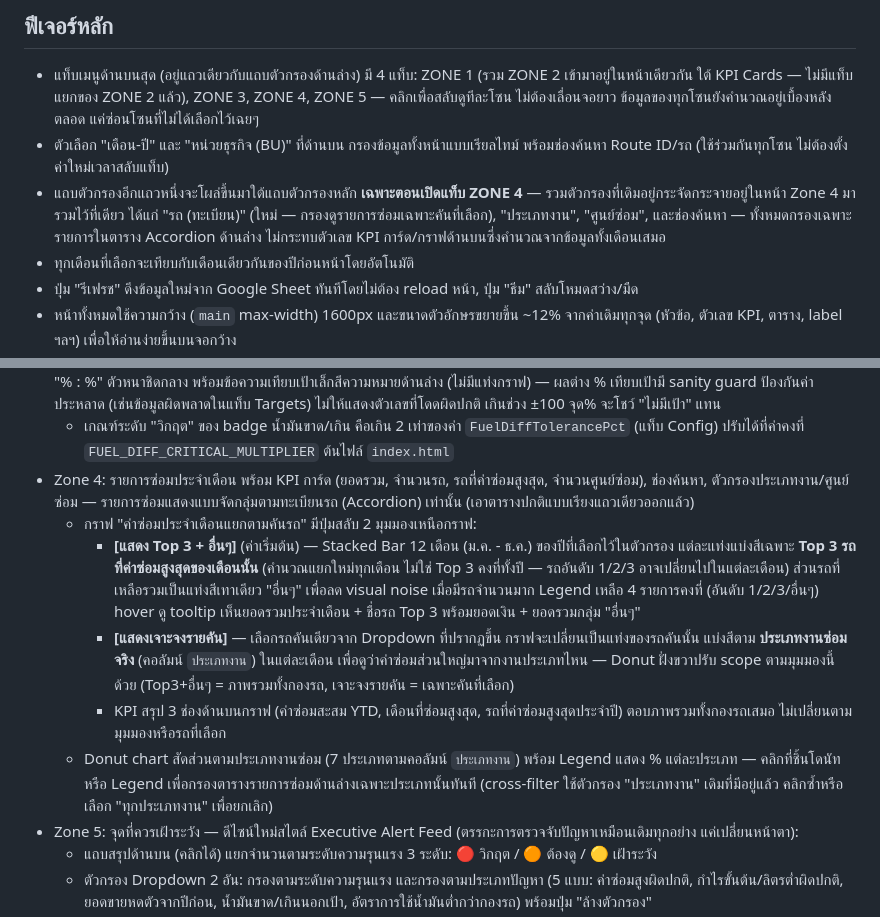
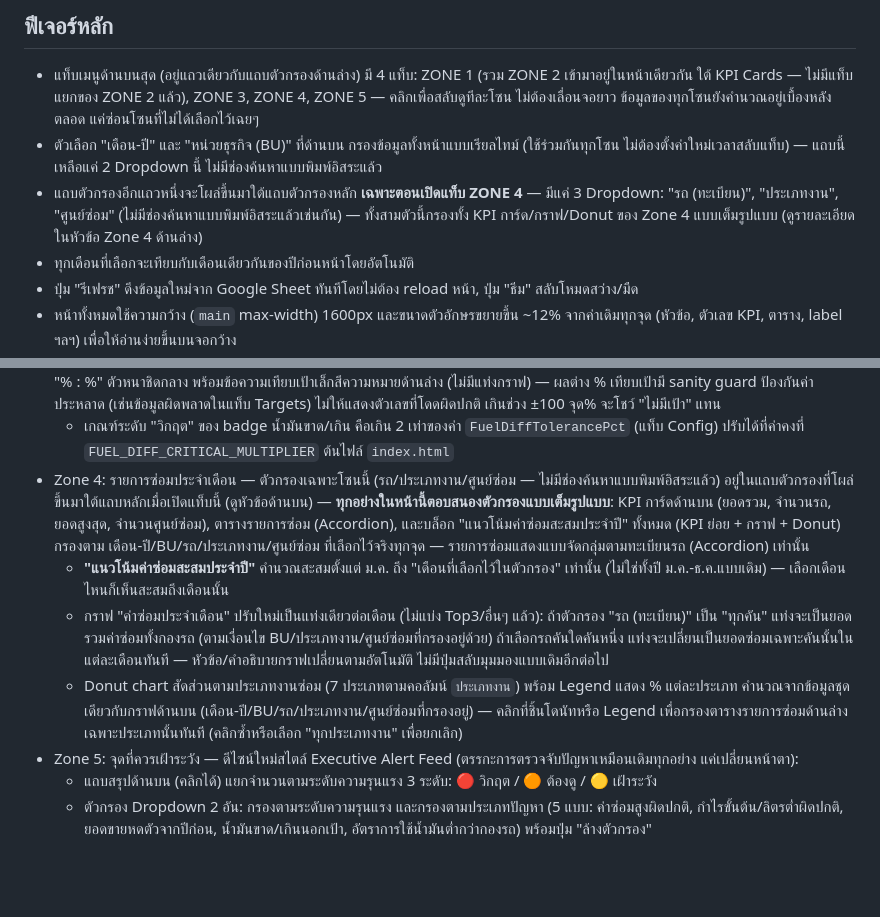
Before and after one commit to tharaphx/fuel-dashboard, a Markdown page: README.md, 2 parts joined by grey strips. Rendered like a GitHub page; blank space fills up the shorter version.

```diff
--- a/README.md
+++ b/README.md
@@ -26,8 +26,8 @@ Interactive dashboard เดี่ยวไฟล์เดียว (`index.html
 ## ฟีเจอร์หลัก
 
 - แท็บเมนูด้านบนสุด (อยู่แถวเดียวกับแถบตัวกรองด้านล่าง) มี 4 แท็บ: ZONE 1 (รวม ZONE 2 เข้ามาอยู่ในหน้าเดียวกัน ใต้ KPI Cards — ไม่มีแท็บแยกของ ZONE 2 แล้ว), ZONE 3, ZONE 4, ZONE 5 — คลิกเพื่อสลับดูทีละโซน ไม่ต้องเลื่อนจอยาว ข้อมูลของทุกโซนยังคำนวณอยู่เบื้องหลังตลอด แค่ซ่อนโซนที่ไม่ได้เลือกไว้เฉยๆ
-- ตัวเลือก "เดือน-ปี" และ "หน่วยธุรกิจ (BU)" ที่ด้านบน กรองข้อมูลทั้งหน้าแบบเรียลไทม์ พร้อมช่องค้นหา Route ID/รถ (ใช้ร่วมกันทุกโซน ไม่ต้องตั้งค่าใหม่เวลาสลับแท็บ)
-- แถบตัวกรองอีกแถวหนึ่งจะโผล่ขึ้นมาใต้แถบตัวกรองหลัก **เฉพาะตอนเปิดแท็บ ZONE 4** — รวมตัวกรองที่เดิมอยู่กระจัดกระจายอยู่ในหน้า Zone 4 มารวมไว้ที่เดียว ได้แก่ "รถ (ทะเบียน)" (ใหม่ — กรองดูรายการซ่อมเฉพาะคันที่เลือก), "ประเภทงาน", "ศูนย์ซ่อม", และช่องค้นหา — ทั้งหมดกรองเฉพาะรายการในตาราง Accordion ด้านล่าง ไม่กระทบตัวเลข KPI การ์ด/กราฟด้านบนซึ่งคำนวณจากข้อมูลทั้งเดือนเสมอ
+- ตัวเลือก "เดือน-ปี" และ "หน่วยธุรกิจ (BU)" ที่ด้านบน กรองข้อมูลทั้งหน้าแบบเรียลไทม์ (ใช้ร่วมกันทุกโซน ไม่ต้องตั้งค่าใหม่เวลาสลับแท็บ) — แถบนี้เหลือแค่ 2 Dropdown นี้ ไม่มีช่องค้นหาแบบพิมพ์อิสระแล้ว
+- แถบตัวกรองอีกแถวหนึ่งจะโผล่ขึ้นมาใต้แถบตัวกรองหลัก **เฉพาะตอนเปิดแท็บ ZONE 4** — มีแค่ 3 Dropdown: "รถ (ทะเบียน)", "ประเภทงาน", "ศูนย์ซ่อม" (ไม่มีช่องค้นหาแบบพิมพ์อิสระแล้วเช่นกัน) — ทั้งสามตัวนี้กรองทั้ง KPI การ์ด/กราฟ/Donut ของ Zone 4 แบบเต็มรูปแบบ (ดูรายละเอียดในหัวข้อ Zone 4 ด้านล่าง)
 - ทุกเดือนที่เลือกจะเทียบกับเดือนเดียวกันของปีก่อนหน้าโดยอัตโนมัติ
 - ปุ่ม "รีเฟรช" ดึงข้อมูลใหม่จาก Google Sheet ทันทีโดยไม่ต้อง reload หน้า, ปุ่ม "ธีม" สลับโหมดสว่าง/มืด
 - หน้าทั้งหมดใช้ความกว้าง (`main` max-width) 1600px และขนาดตัวอักษรขยายขึ้น ~12% จากค่าเดิมทุกจุด (หัวข้อ, ตัวเลข KPI, ตาราง, label ฯลฯ) เพื่อให้อ่านง่ายขึ้นบนจอกว้าง
@@ -50,12 +50,10 @@ Interactive dashboard เดี่ยวไฟล์เดียว (`index.html
   - กราฟยอดขายลิตร/กำไรขั้นต้น 12 เดือน ปรับเพิ่มเติม: แกน Y ไม่บังคับเริ่มที่ 0 แต่คำนวณช่วงจากค่าสูงสุด/ต่ำสุดจริงของ 12 เดือนแล้วเผื่อขอบ ±15% ของช่วง (เพื่อให้เห็นความผันผวนจริงชัดขึ้นโดยไม่ดูเกินจริงหรือถูกบี้แบน), มี marker เฉพาะเดือนที่มียอดสูงสุด (จุดทึบ) และเดือนล่าสุด (จุดขอบหนา) ส่วนเดือนอื่นไม่โชว์จุดเพื่อลดความรก, มีแถบไฮไลท์สีส้มจางแนวตั้งในเดือนที่ YoY ตกเกิน 15% — ใช้เกณฑ์เดียวกับ Zone 5 "ยอดขายหดตัวจากปีก่อน" เป๊ะๆ เพียงแต่คำนวณจากยอดรวมทั้งกองรถของเดือนนั้นเทียบกับเดือนเดียวกันปีก่อน (ไม่ใช่รายเส้นทางแบบ Zone 5) และโชว์ตัวเลขแบบย่อหลักล้าน (เช่น "0.14M" / "฿0.4M") เหนือจุดข้อมูลทุกเดือนตลอดเส้น ไม่ต้อง hover ก็เห็นตัวเลขได้เลย (แกน Y ก็ใช้หน่วยเดียวกัน)
 - Zone 3: ตารางประสิทธิภาพรายเส้นทาง (Route ID) 5 คอลัมน์ ออกแบบแบบ "low-noise" — ตัวเลขหลักเป็นตัวหนาสีเข้ม (Primary Metric) ส่วนข้อความรองเป็นตัวเล็กสีเทา/สีความหมาย (Secondary) แถวมี padding กว้างขึ้นเพื่อเพิ่ม whitespace ได้แก่ Route ID, ยอดขาย & ผลต่างน้ำมัน (ยอดขายลิตรตัวหนา + น้ำมันขาด/เกิน: ข้อความสีเขียว/ส้มสำหรับในเกณฑ์/เฝ้าระวัง, badge แดงเข้ม ⚠️ เฉพาะระดับวิกฤต — พร้อม %YoY และ %เทียบเป้าด้านล่างเป็นข้อความสีความหมาย), ผลประกอบการกำไร (กำไรขั้นต้นรวมตัวหนาเป็น Primary + บรรทัดรองแสดงเฉพาะ "กำไร ฿X/ล." — hover ที่บรรทัดรองเพื่อดูราคาขาย/ต้นทุนต่อลิตรใน tooltip), ค่าซ่อม & ประสิทธิภาพน้ำมัน (ยอดค่าซ่อมตัวหนา, เกิน ฿10,000 ขึ้นเป็นข้อความตัวหนาสีแดง ⚠️ ไม่มีพื้น pill ทึบ + อัตราสิ้นเปลืองเทียบเป้าเป็นข้อความสีความหมาย), เงินสด:เงินเชื่อ (เทียบเป้า) — แสดงสัดส่วน "% : %" ตัวหนาชิดกลาง พร้อมข้อความเทียบเป้าเล็กสีความหมายด้านล่าง (ไม่มีแท่งกราฟ) — ผลต่าง % เทียบเป้ามี sanity guard ป้องกันค่าประหลาด (เช่นข้อมูลผิดพลาดในแท็บ Targets) ไม่ให้แสดงตัวเลขที่โดดผิดปกติ เกินช่วง ±100 จุด% จะโชว์ "ไม่มีเป้า" แทน
   - เกณฑ์ระดับ "วิกฤต" ของ badge น้ำมันขาด/เกิน คือเกิน 2 เท่าของค่า `FuelDiffTolerancePct` (แท็บ Config) ปรับได้ที่ค่าคงที่ `FUEL_DIFF_CRITICAL_MULTIPLIER` ต้นไฟล์ `index.html`
-- Zone 4: รายการซ่อมประจำเดือน พร้อม KPI การ์ด (ยอดรวม, จำนวนรถ, รถที่ค่าซ่อมสูงสุด, จำนวนศูนย์ซ่อม), ช่องค้นหา, ตัวกรองประเภทงาน/ศูนย์ซ่อม — รายการซ่อมแสดงแบบจัดกลุ่มตามทะเบียนรถ (Accordion) เท่านั้น (เอาตารางปกติแบบเรียงแถวเดียวออกแล้ว)
-  - กราฟ "ค่าซ่อมประจำเดือนแยกตามคันรถ" มีปุ่มสลับ 2 มุมมองเหนือกราฟ:
-    - **[แสดง Top 3 + อื่นๆ]** (ค่าเริ่มต้น) — Stacked Bar 12 เดือน (ม.ค. - ธ.ค.) ของปีที่เลือกไว้ในตัวกรอง แต่ละแท่งแบ่งสีเฉพาะ **Top 3 รถที่ค่าซ่อมสูงสุดของเดือนนั้น** (คำนวณแยกใหม่ทุกเดือน ไม่ใช่ Top 3 คงที่ทั้งปี — รถอันดับ 1/2/3 อาจเปลี่ยนไปในแต่ละเดือน) ส่วนรถที่เหลือรวมเป็นแท่งสีเทาเดียว "อื่นๆ" เพื่อลด visual noise เมื่อมีรถจำนวนมาก Legend เหลือ 4 รายการคงที่ (อันดับ 1/2/3/อื่นๆ) hover ดู tooltip เห็นยอดรวมประจำเดือน + ชื่อรถ Top 3 พร้อมยอดเงิน + ยอดรวมกลุ่ม "อื่นๆ"
-    - **[แสดงเจาะจงรายคัน]** — เลือกรถคันเดียวจาก Dropdown ที่ปรากฏขึ้น กราฟจะเปลี่ยนเป็นแท่งของรถคันนั้น แบ่งสีตาม **ประเภทงานซ่อมจริง** (คอลัมน์ `ประเภทงาน`) ในแต่ละเดือน เพื่อดูว่าค่าซ่อมส่วนใหญ่มาจากงานประเภทไหน — Donut ฝั่งขวาปรับ scope ตามมุมมองนี้ด้วย (Top3+อื่นๆ = ภาพรวมทั้งกองรถ, เจาะจงรายคัน = เฉพาะคันที่เลือก)
-    - KPI สรุป 3 ช่องด้านบนกราฟ (ค่าซ่อมสะสม YTD, เดือนที่ซ่อมสูงสุด, รถที่ค่าซ่อมสูงสุดประจำปี) ตอบภาพรวมทั้งกองรถเสมอ ไม่เปลี่ยนตามมุมมองหรือรถที่เลือก
-  - Donut chart สัดส่วนตามประเภทงานซ่อม (7 ประเภทตามคอลัมน์ `ประเภทงาน`) พร้อม Legend แสดง % แต่ละประเภท — คลิกที่ชิ้นโดนัทหรือ Legend เพื่อกรองตารางรายการซ่อมด้านล่างเฉพาะประเภทนั้นทันที (cross-filter ใช้ตัวกรอง "ประเภทงาน" เดิมที่มีอยู่แล้ว คลิกซ้ำหรือเลือก "ทุกประเภทงาน" เพื่อยกเลิก)
+- Zone 4: รายการซ่อมประจำเดือน — ตัวกรองเฉพาะโซนนี้ (รถ/ประเภทงาน/ศูนย์ซ่อม — ไม่มีช่องค้นหาแบบพิมพ์อิสระแล้ว) อยู่ในแถบตัวกรองที่โผล่ขึ้นมาใต้แถบหลักเมื่อเปิดแท็บนี้ (ดูหัวข้อด้านบน) — **ทุกอย่างในหน้านี้ตอบสนองตัวกรองแบบเต็มรูปแบบ**: KPI การ์ดด้านบน (ยอดรวม, จำนวนรถ, ยอดสูงสุด, จำนวนศูนย์ซ่อม), ตารางรายการซ่อม (Accordion), และบล็อก "แนวโน้มค่าซ่อมสะสมประจำปี" ทั้งหมด (KPI ย่อย + กราฟ + Donut) กรองตาม เดือน-ปี/BU/รถ/ประเภทงาน/ศูนย์ซ่อม ที่เลือกไว้จริงทุกจุด — รายการซ่อมแสดงแบบจัดกลุ่มตามทะเบียนรถ (Accordion) เท่านั้น
+  - **"แนวโน้มค่าซ่อมสะสมประจำปี"** คำนวณสะสมตั้งแต่ ม.ค. ถึง "เดือนที่เลือกไว้ในตัวกรอง" เท่านั้น (ไม่ใช่ทั้งปี ม.ค.-ธ.ค.แบบเดิม) — เลือกเดือนไหนก็เห็นสะสมถึงเดือนนั้น
+  - กราฟ "ค่าซ่อมประจำเดือน" ปรับใหม่เป็นแท่งเดียวต่อเดือน (ไม่แบ่ง Top3/อื่นๆ แล้ว): ถ้าตัวกรอง "รถ (ทะเบียน)" เป็น "ทุกคัน" แท่งจะเป็นยอดรวมค่าซ่อมทั้งกองรถ (ตามเงื่อนไข BU/ประเภทงาน/ศูนย์ซ่อมที่กรองอยู่ด้วย) ถ้าเลือกรถคันใดคันหนึ่ง แท่งจะเปลี่ยนเป็นยอดซ่อมเฉพาะคันนั้นในแต่ละเดือนทันที — หัวข้อ/คำอธิบายกราฟเปลี่ยนตามอัตโนมัติ ไม่มีปุ่มสลับมุมมองแบบเดิมอีกต่อไป
+  - Donut chart สัดส่วนตามประเภทงานซ่อม (7 ประเภทตามคอลัมน์ `ประเภทงาน`) พร้อม Legend แสดง % แต่ละประเภท คำนวณจากข้อมูลชุดเดียวกับกราฟด้านบน (เดือน-ปี/BU/รถ/ประเภทงาน/ศูนย์ซ่อมที่กรองอยู่) — คลิกที่ชิ้นโดนัทหรือ Legend เพื่อกรองตารางรายการซ่อมด้านล่างเฉพาะประเภทนั้นทันที (คลิกซ้ำหรือเลือก "ทุกประเภทงาน" เพื่อยกเลิก)
 - Zone 5: จุดที่ควรเฝ้าระวัง — ดีไซน์ใหม่สไตล์ Executive Alert Feed (ตรรกะการตรวจจับปัญหาเหมือนเดิมทุกอย่าง แค่เปลี่ยนหน้าตา):
   - แถบสรุปด้านบน (คลิกได้) แยกจำนวนตามระดับความรุนแรง 3 ระดับ: 🔴 วิกฤต / 🟠 ต้องดู / 🟡 เฝ้าระวัง
   - ตัวกรอง Dropdown 2 อัน: กรองตามระดับความรุนแรง และกรองตามประเภทปัญหา (5 แบบ: ค่าซ่อมสูงผิดปกติ, กำไรขั้นต้น/ลิตรต่ำผิดปกติ, ยอดขายหดตัวจากปีก่อน, น้ำมันขาด/เกินนอกเป้า, อัตราการใช้น้ำมันต่ำกว่ากองรถ) พร้อมปุ่ม "ล้างตัวกรอง"
```
